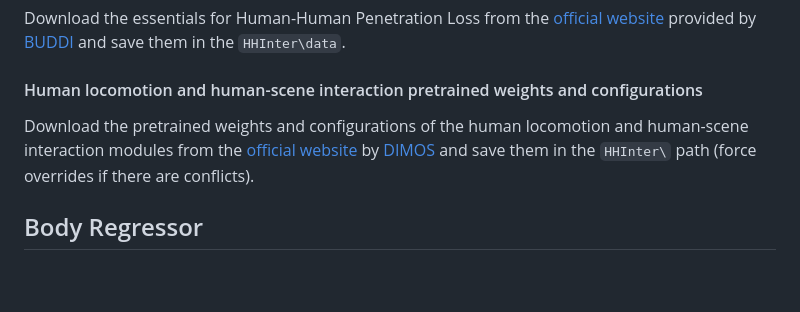
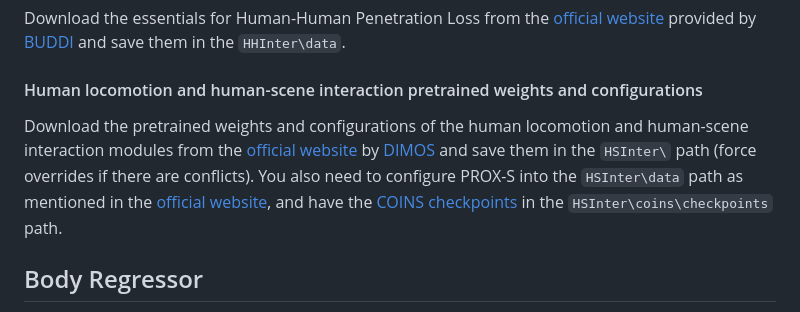
Before and after one commit to WindVChen/Sitcom-Crafter, a Markdown page: README.md, the part around the change. Rendered like a GitHub page; blank space fills up the shorter version.

Commit message:
12/16 Improve the document

```diff
--- a/README.md
+++ b/README.md
@@ -174,7 +174,7 @@ Download the essentials for Human-Human Penetration Loss from the [official webs
 
 #### Human locomotion and human-scene interaction pretrained weights and configurations
 
-Download the pretrained weights and configurations of the human locomotion and human-scene interaction modules from the [official website](https://drive.google.com/drive/folders/1AvM4GvdkG1OkggaQnggNeGmt2xgipKRU) by [DIMOS](https://github.com/zkf1997/DIMOS) and save them in the `HHInter\` path (force overrides if there are conflicts).
+Download the pretrained weights and configurations of the human locomotion and human-scene interaction modules from the [official website](https://drive.google.com/drive/folders/1AvM4GvdkG1OkggaQnggNeGmt2xgipKRU) by [DIMOS](https://github.com/zkf1997/DIMOS) and save them in the `HSInter\` path (force overrides if there are conflicts). You also need to configure PROX-S into the `HSInter\data` path as mentioned in the [official website](https://github.com/zkf1997/COINS?tab=readme-ov-file#prox-s-dataset), and have the [COINS checkpoints](https://drive.google.com/drive/folders/1dKcFuWdR4QxciIuYclIVBenVepGRj4Oh) in the `HSInter\coins\checkpoints` path.
 
 ## Body Regressor
 
```
